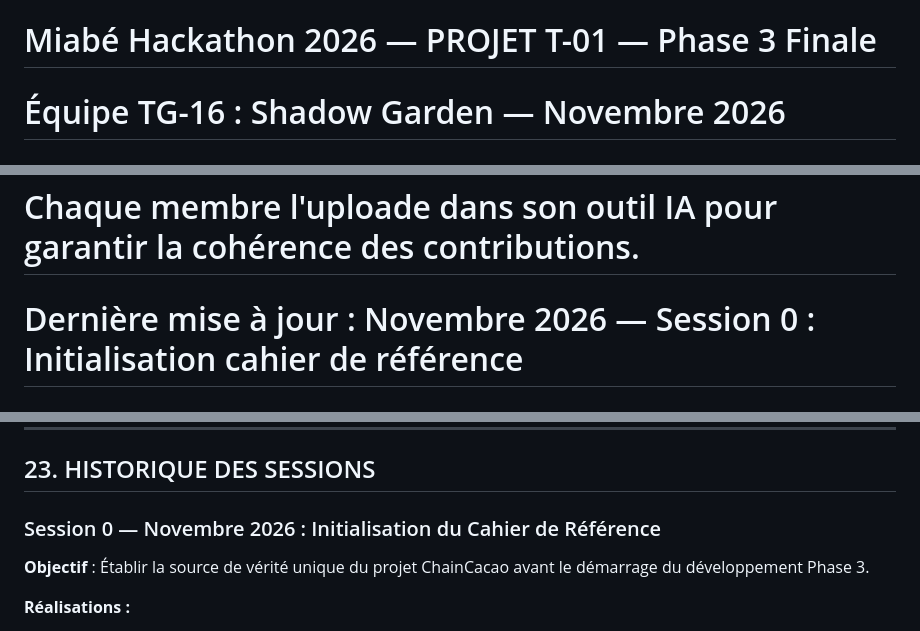
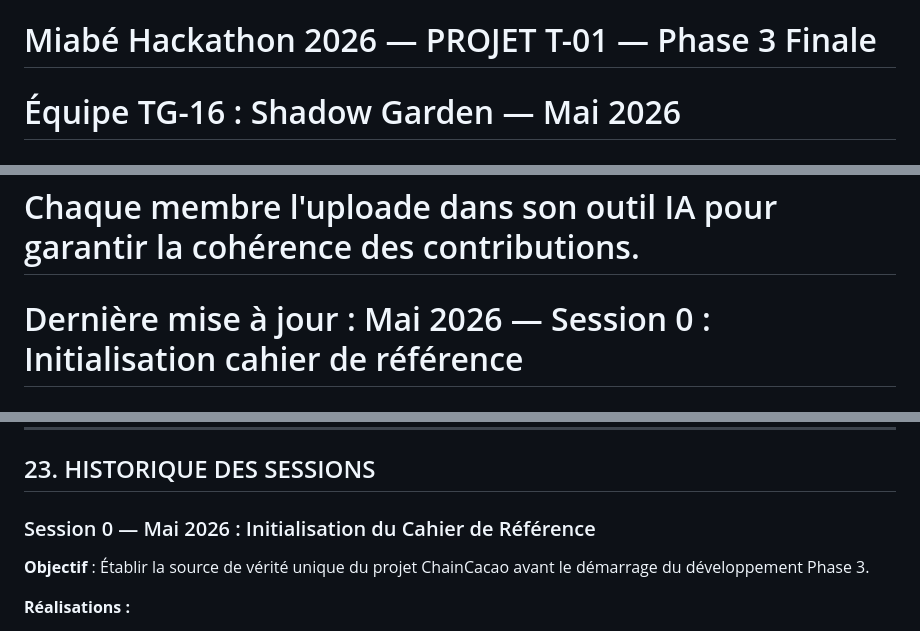
Before and after one commit to Godwin-creator/chaincacao-monorepo, a Markdown page: CHAINCACAO_PROJECT_REFERENCE.md, 3 parts joined by grey strips. GitHub-like rendering.

```diff
--- a/CHAINCACAO_PROJECT_REFERENCE.md
+++ b/CHAINCACAO_PROJECT_REFERENCE.md
@@ -4,7 +4,7 @@
 
 # Miabé Hackathon 2026 — PROJET T-01 — Phase 3 Finale
 
-# Équipe TG-16 : Shadow Garden — Novembre 2026
+# Équipe TG-16 : Shadow Garden — Mai 2026
 
 # ─────────────────────────────────────────────────────────────────────────────
 
@@ -16,7 +16,7 @@
 
 # Chaque membre l'uploade dans son outil IA pour garantir la cohérence des contributions.
 
-# Dernière mise à jour : Novembre 2026 — Session 0 : Initialisation cahier de référence
+# Dernière mise à jour : Mai 2026 — Session 0 : Initialisation cahier de référence
 
 # ─────────────────────────────────────────────────────────────────────────────
 
@@ -2104,7 +2104,7 @@ QrImageView(
 
 ## 23. HISTORIQUE DES SESSIONS
 
-### Session 0 — Novembre 2026 : Initialisation du Cahier de Référence
+### Session 0 — Mai 2026 : Initialisation du Cahier de Référence
 
 **Objectif** : Établir la source de vérité unique du projet ChainCacao avant le démarrage du développement Phase 3.
 
```
Also changed, not shown: other parts of CHAINCACAO_PROJECT_REFERENCE.md (+2 -2 lines).
